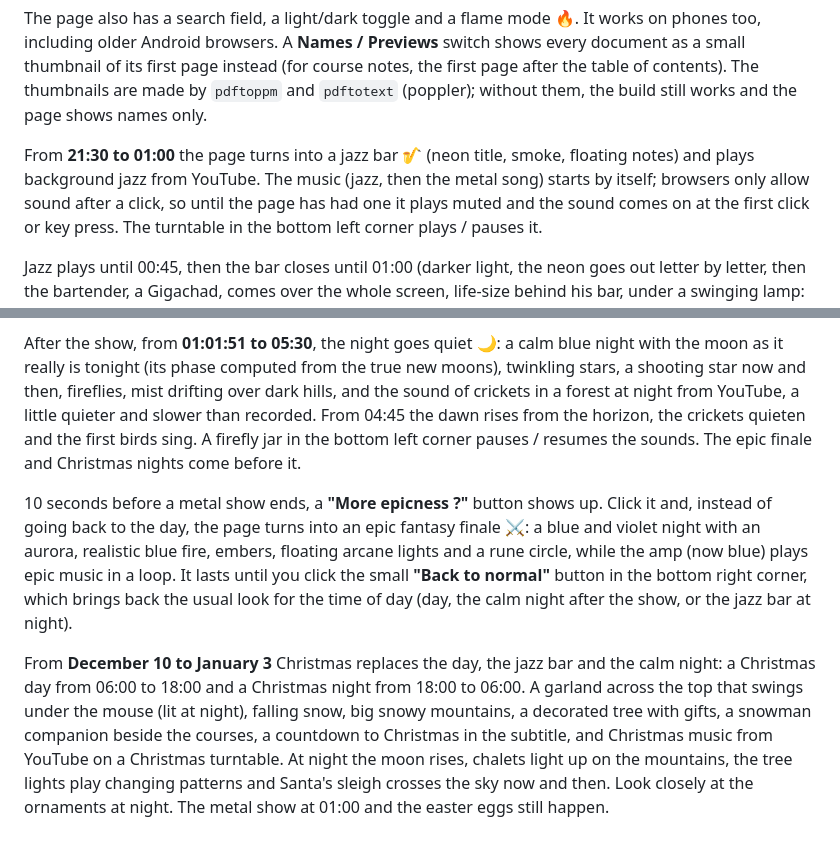
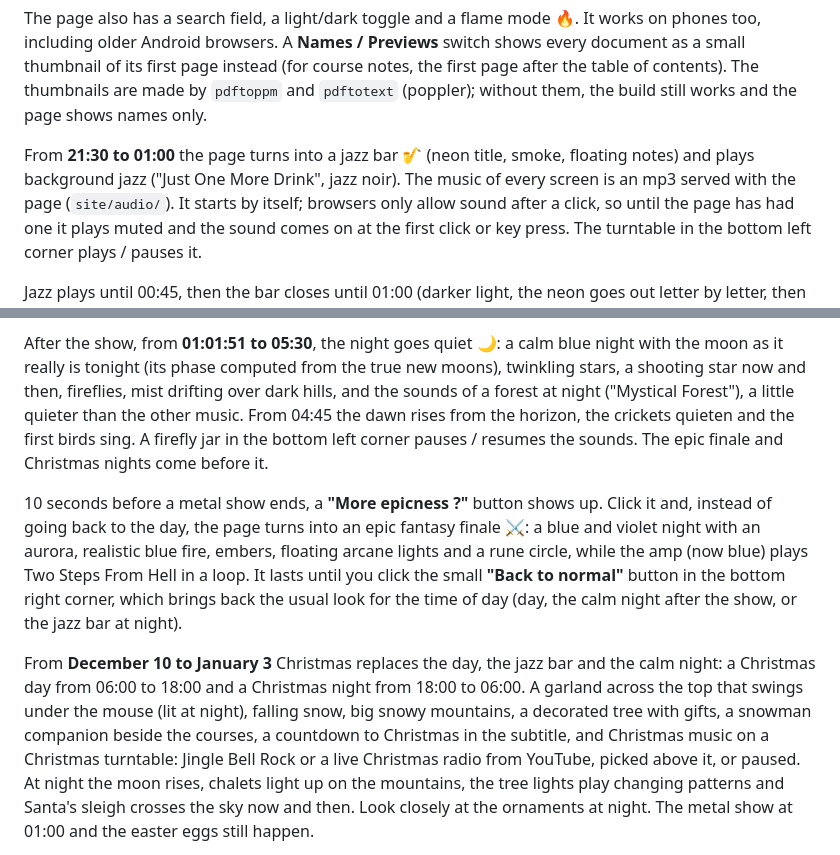
Before and after one commit to AlphaXT38G/notes_ba5, a Markdown page: README.md, 2 parts joined by grey strips. Rendered like a GitHub page.

Commit message:
docs: README names the music of each screen
Co-Authored-By: Claude Opus 5.5 <noreply@anthropic.com>

```diff
--- a/README.md
+++ b/README.md
@@ -49,8 +49,8 @@ The thumbnails are made by `pdftoppm` and `pdftotext` (poppler); without them,
 the build still works and the page shows names only.
 
 From **21:30 to 01:00** the page turns into a jazz bar 🎷 (neon title, smoke,
-floating notes) and plays background jazz from YouTube. The music (jazz, then the
-metal song) starts by itself; browsers only allow sound after a click, so until the
+floating notes) and plays background jazz ("Just One More Drink", jazz noir). The
+music of every screen is an mp3 served with the page (`site/audio/`). It starts by itself; browsers only allow sound after a click, so until the
 page has had one it plays muted and the sound comes on at the first click or key
 press. The turntable in the bottom left corner plays / pauses it.
 
@@ -70,8 +70,8 @@ back to the day) in browsers that support view transitions.
 After the show, from **01:01:51 to 05:30**, the night goes quiet 🌙: a calm blue
 night with the moon as it really is tonight (its phase computed from the true new
 moons), twinkling stars, a shooting star now and then, fireflies, mist drifting
-over dark hills, and the sound of crickets in a forest at night from YouTube, a
-little quieter and slower than recorded. From 04:45 the dawn rises from the
+over dark hills, and the sounds of a forest at night ("Mystical Forest"), a
+little quieter than the other music. From 04:45 the dawn rises from the
 horizon, the crickets quieten and the first birds sing. A firefly jar in the bottom
 left corner pauses / resumes the sounds. The epic finale and Christmas nights come
 before it.
@@ -79,7 +79,7 @@ before it.
 10 seconds before a metal show ends, a **"More epicness ?"** button shows up. Click
 it and, instead of going back to the day, the page turns into an epic fantasy finale ⚔️:
 a blue and violet night with an aurora, realistic blue fire, embers, floating arcane
-lights and a rune circle, while the amp (now blue) plays epic music in a loop. It lasts
+lights and a rune circle, while the amp (now blue) plays Two Steps From Hell in a loop. It lasts
 until you click the small **"Back to normal"** button in the bottom right corner, which
 brings back the usual look for the time of day (day, the calm night after the show,
 or the jazz bar at night).
@@ -89,8 +89,9 @@ calm night: a
 Christmas day from 06:00 to 18:00 and a Christmas night from 18:00 to 06:00. A
 garland across the top that swings under the mouse (lit at night), falling snow,
 big snowy mountains, a decorated tree with gifts, a snowman companion beside the
-courses, a countdown to Christmas in the subtitle, and Christmas music from YouTube
-on a Christmas turntable. At night the moon rises, chalets light up on the
+courses, a countdown to Christmas in the subtitle, and Christmas music on a
+Christmas turntable: Jingle Bell Rock or a live Christmas radio from YouTube, picked
+above it, or paused. At night the moon rises, chalets light up on the
 mountains, the tree lights play changing patterns and Santa's sleigh crosses the
 sky now and then. Look closely at the
 ornaments at night. The metal show at 01:00 and the easter eggs still happen.
```
